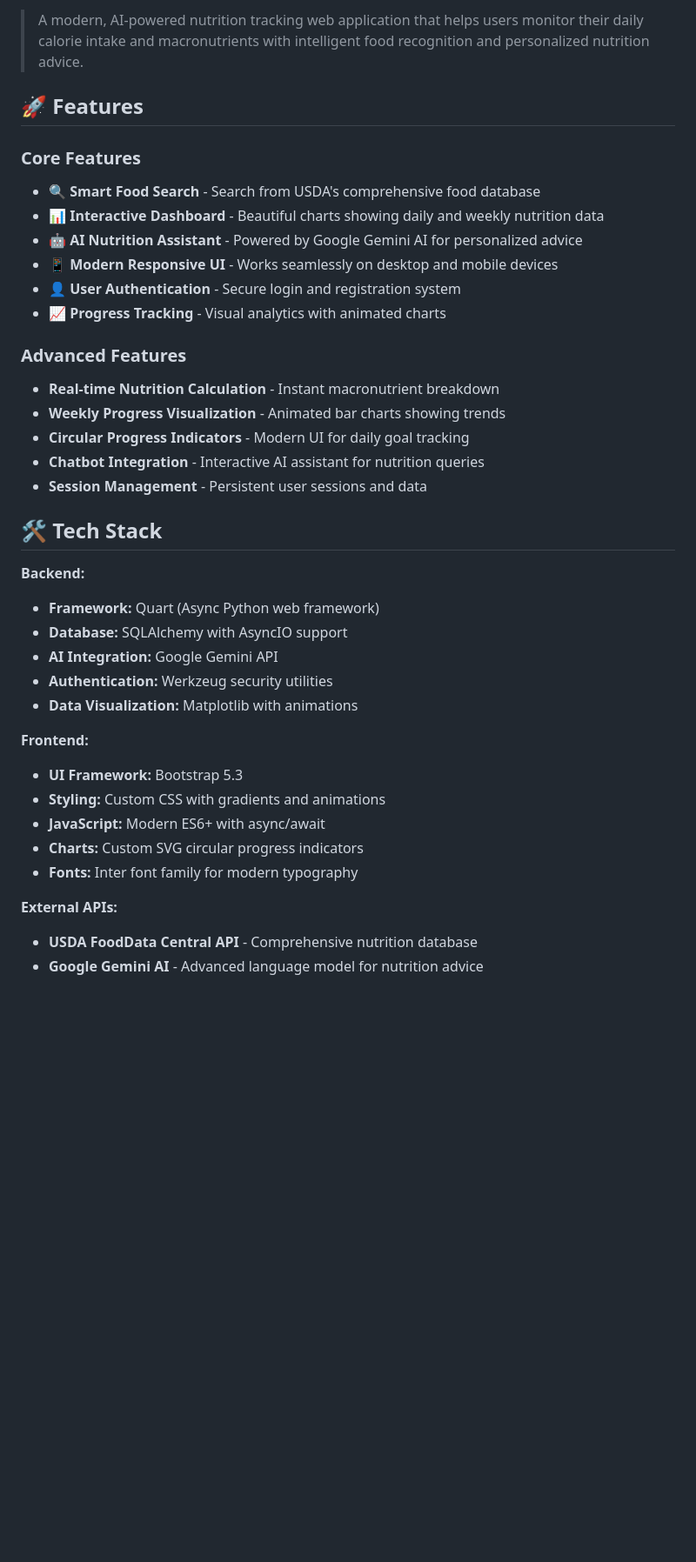
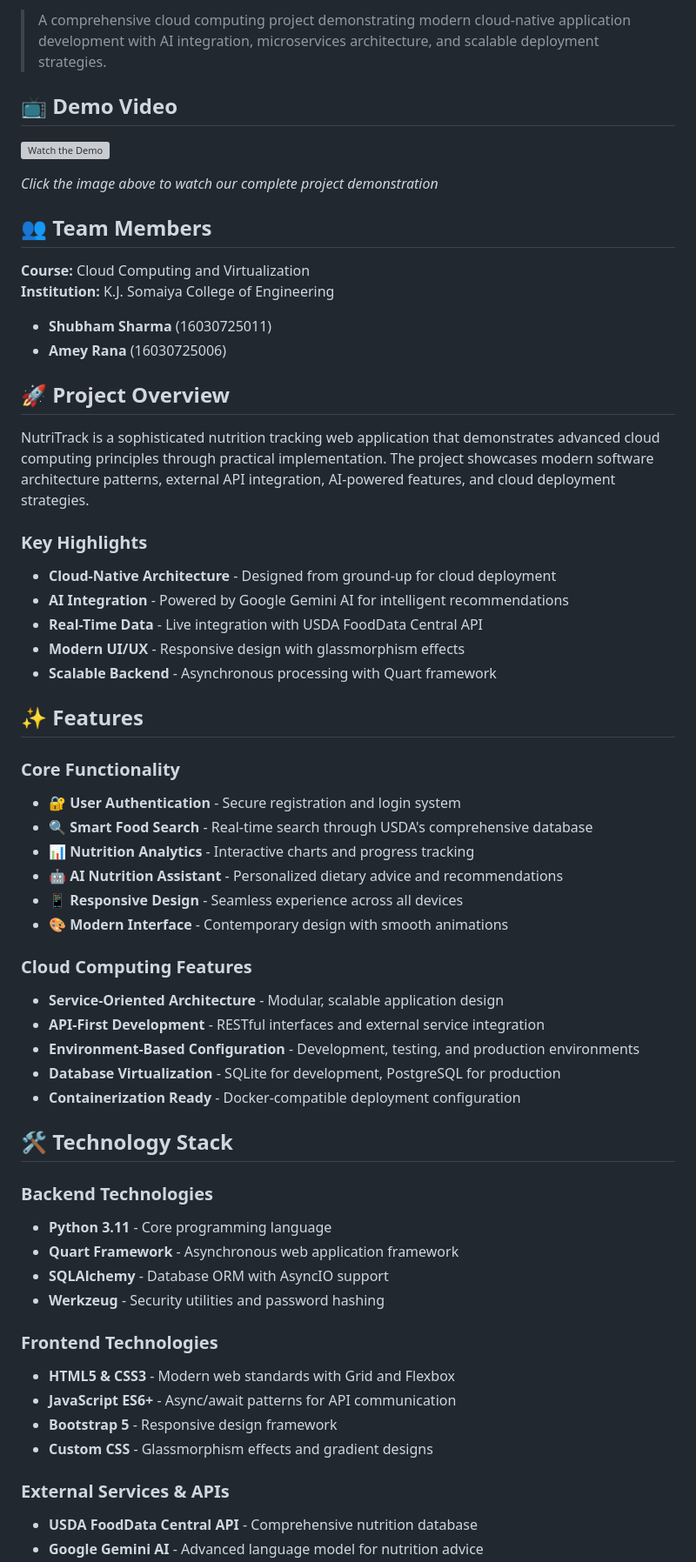
Before and after one commit to KJ-Somaiya-College-of-Engineering/calorie-contra-main, a Markdown page: README.md, the part around one of its changes. Shown at 87% size. Drawn GitHub-style; blank space fills up the shorter version; grey boxes are pictures that could not be loaded.

```diff
--- a/README.md
+++ b/README.md
@@ -7,39 +12,62 @@
 
-> A modern, AI-powered nutrition tracking web application that helps users monitor their daily calorie intake and macronutrients with intelligent food recognition and personalized nutrition advice.
+> A comprehensive cloud computing project demonstrating modern cloud-native application development with AI integration, microservices architecture, and scalable deployment strategies.
 
-## 🚀 Features
+## 📺 Demo Video
 
-### Core Features
-- **🔍 Smart Food Search** - Search from USDA's comprehensive food database
-- **📊 Interactive Dashboard** - Beautiful charts showing daily and weekly nutrition data
-- **🤖 AI Nutrition Assistant** - Powered by Google Gemini AI for personalized advice
-- **📱 Modern Responsive UI** - Works seamlessly on desktop and mobile devices
-- **👤 User Authentication** - Secure login and registration system
-- **📈 Progress Tracking** - Visual analytics with animated charts
+[![Watch the Demo](https://img.youtube.com/vi/h30RgpIiVpI/0.jpg)](https://www.youtube.com/watch?v=h30RgpIiVpI)
 
-### Advanced Features
-- **Real-time Nutrition Calculation** - Instant macronutrient breakdown
-- **Weekly Progress Visualization** - Animated bar charts showing trends
-- **Circular Progress Indicators** - Modern UI for daily goal tracking
-- **Chatbot Integration** - Interactive AI assistant for nutrition queries
-- **Session Management** - Persistent user sessions and data
+*Click the image above to watch our complete project demonstration*
 
-## 🛠️ Tech Stack
+## 👥 Team Members
 
-**Backend:**
-- **Framework:** Quart (Async Python web framework)
-- **Database:** SQLAlchemy with AsyncIO support
-- **AI Integration:** Google Gemini API
-- **Authentication:** Werkzeug security utilities
-- **Data Visualization:** Matplotlib with animations
+**Course:** Cloud Computing and Virtualization
+**Institution:** K.J. Somaiya College of Engineering
 
-**Frontend:**
-- **UI Framework:** Bootstrap 5.3
-- **Styling:** Custom CSS with gradients and animations
-- **JavaScript:** Modern ES6+ with async/await
-- **Charts:** Custom SVG circular progress indicators
-- **Fonts:** Inter font family for modern typography
+- **Shubham Sharma** (16030725011)
+- **Amey Rana** (16030725006)
 
-**External APIs:**
+## 🚀 Project Overview
+
+NutriTrack is a sophisticated nutrition tracking web application that demonstrates advanced cloud computing principles through practical implementation. The project showcases modern software architecture patterns, external API integration, AI-powered features, and cloud deployment strategies.
+
+### Key Highlights
+- **Cloud-Native Architecture** - Designed from ground-up for cloud deployment
+- **AI Integration** - Powered by Google Gemini AI for intelligent recommendations
+- **Real-Time Data** - Live integration with USDA FoodData Central API
+- **Modern UI/UX** - Responsive design with glassmorphism effects
+- **Scalable Backend** - Asynchronous processing with Quart framework
+
+## ✨ Features
+
+### Core Functionality
+- **🔐 User Authentication** - Secure registration and login system
+- **🔍 Smart Food Search** - Real-time search through USDA's comprehensive database
+- **📊 Nutrition Analytics** - Interactive charts and progress tracking
+- **🤖 AI Nutrition Assistant** - Personalized dietary advice and recommendations
+- **📱 Responsive Design** - Seamless experience across all devices
+- **🎨 Modern Interface** - Contemporary design with smooth animations
+
+### Cloud Computing Features
+- **Service-Oriented Architecture** - Modular, scalable application design
+- **API-First Development** - RESTful interfaces and external service integration
+- **Environment-Based Configuration** - Development, testing, and production environments
+- **Database Virtualization** - SQLite for development, PostgreSQL for production
+- **Containerization Ready** - Docker-compatible deployment configuration
+
+## 🛠️ Technology Stack
+
+### Backend Technologies
+- **Python 3.11** - Core programming language
+- **Quart Framework** - Asynchronous web application framework
+- **SQLAlchemy** - Database ORM with AsyncIO support
+- **Werkzeug** - Security utilities and password hashing
+
+### Frontend Technologies
+- **HTML5 & CSS3** - Modern web standards with Grid and Flexbox
+- **JavaScript ES6+** - Async/await patterns for API communication
+- **Bootstrap 5** - Responsive design framework
+- **Custom CSS** - Glassmorphism effects and gradient designs
+
+### External Services & APIs
 - **USDA FoodData Central API** - Comprehensive nutrition database
 - **Google Gemini AI** - Advanced language model for nutrition advice
```
Also changed, not shown: other parts of README.md (+27 -4 lines).
